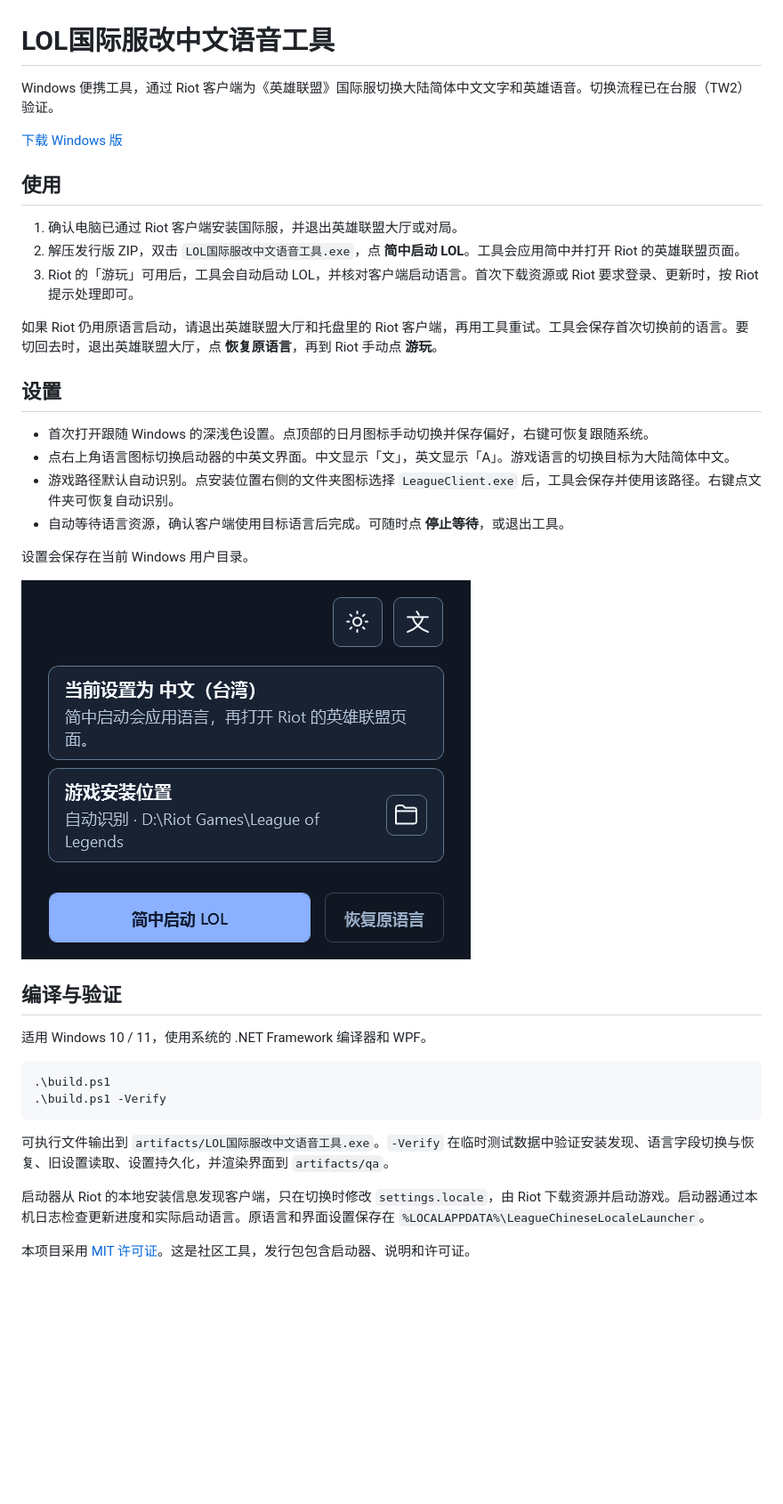
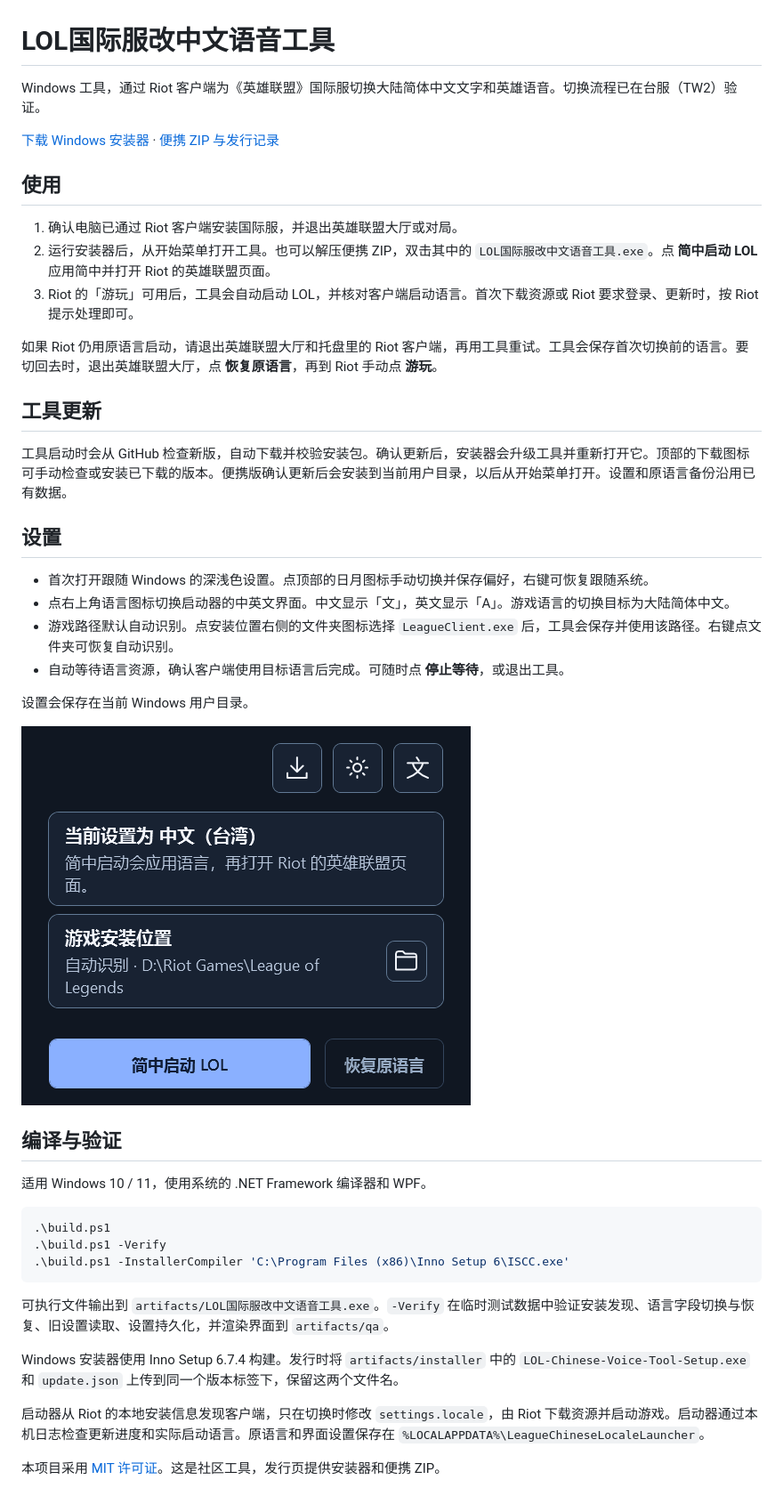
Before and after one commit to bfgd2jg/lol-international-chinese-voice-tool, a Markdown page: README.md, the part around the change. Shown at 89% size. GitHub-like rendering; pictures changed too: docs/settings-dark.png; blank space fills up the shorter version.

Commit message:
Add a Windows installer and checked release updates

````diff
--- a/README.md
+++ b/README.md
@@ -1,16 +1,20 @@
 # LOL国际服改中文语音工具
 
-Windows 便携工具，通过 Riot 客户端为《英雄联盟》国际服切换大陆简体中文文字和英雄语音。切换流程已在台服（TW2）验证。
+Windows 工具，通过 Riot 客户端为《英雄联盟》国际服切换大陆简体中文文字和英雄语音。切换流程已在台服（TW2）验证。
 
-[下载 Windows 版](https://github.com/bfgd2jg/lol-international-chinese-voice-tool/releases/latest)
+[下载 Windows 安装器](https://github.com/bfgd2jg/lol-international-chinese-voice-tool/releases/latest/download/LOL-Chinese-Voice-Tool-Setup.exe) · [便携 ZIP 与发行记录](https://github.com/bfgd2jg/lol-international-chinese-voice-tool/releases/latest)
 
 ## 使用
 
 1. 确认电脑已通过 Riot 客户端安装国际服，并退出英雄联盟大厅或对局。
-2. 解压发行版 ZIP，双击 `LOL国际服改中文语音工具.exe`，点 **简中启动 LOL**。工具会应用简中并打开 Riot 的英雄联盟页面。
+2. 运行安装器后，从开始菜单打开工具。也可以解压便携 ZIP，双击其中的 `LOL国际服改中文语音工具.exe`。点 **简中启动 LOL** 应用简中并打开 Riot 的英雄联盟页面。
 3. Riot 的「游玩」可用后，工具会自动启动 LOL，并核对客户端启动语言。首次下载资源或 Riot 要求登录、更新时，按 Riot 提示处理即可。
 
 如果 Riot 仍用原语言启动，请退出英雄联盟大厅和托盘里的 Riot 客户端，再用工具重试。工具会保存首次切换前的语言。要切回去时，退出英雄联盟大厅，点 **恢复原语言**，再到 Riot 手动点 **游玩**。
+
+## 工具更新
+
+工具启动时会从 GitHub 检查新版，自动下载并校验安装包。确认更新后，安装器会升级工具并重新打开它。顶部的下载图标可手动检查或安装已下载的版本。便携版确认更新后会安装到当前用户目录，以后从开始菜单打开。设置和原语言备份沿用已有数据。
 
 ## 设置
 
@@ -30,10 +34,13 @@ Windows 便携工具，通过 Riot 客户端为《英雄联盟》国际服切换
 ```powershell
 .\build.ps1
 .\build.ps1 -Verify
+.\build.ps1 -InstallerCompiler 'C:\Program Files (x86)\Inno Setup 6\ISCC.exe'
 ```
 
 可执行文件输出到 `artifacts/LOL国际服改中文语音工具.exe`。`-Verify` 在临时测试数据中验证安装发现、语言字段切换与恢复、旧设置读取、设置持久化，并渲染界面到 `artifacts/qa`。
 
+Windows 安装器使用 Inno Setup 6.7.4 构建。发行时将 `artifacts/installer` 中的 `LOL-Chinese-Voice-Tool-Setup.exe` 和 `update.json` 上传到同一个版本标签下，保留这两个文件名。
+
 启动器从 Riot 的本地安装信息发现客户端，只在切换时修改 `settings.locale`，由 Riot 下载资源并启动游戏。启动器通过本机日志检查更新进度和实际启动语言。原语言和界面设置保存在 `%LOCALAPPDATA%\LeagueChineseLocaleLauncher`。
 
-本项目采用 [MIT 许可证](LICENSE)。这是社区工具，发行包包含启动器、说明和许可证。
+本项目采用 [MIT 许可证](LICENSE)。这是社区工具，发行页提供安装器和便携 ZIP。
````
Also changed, not shown: 7 other files.
